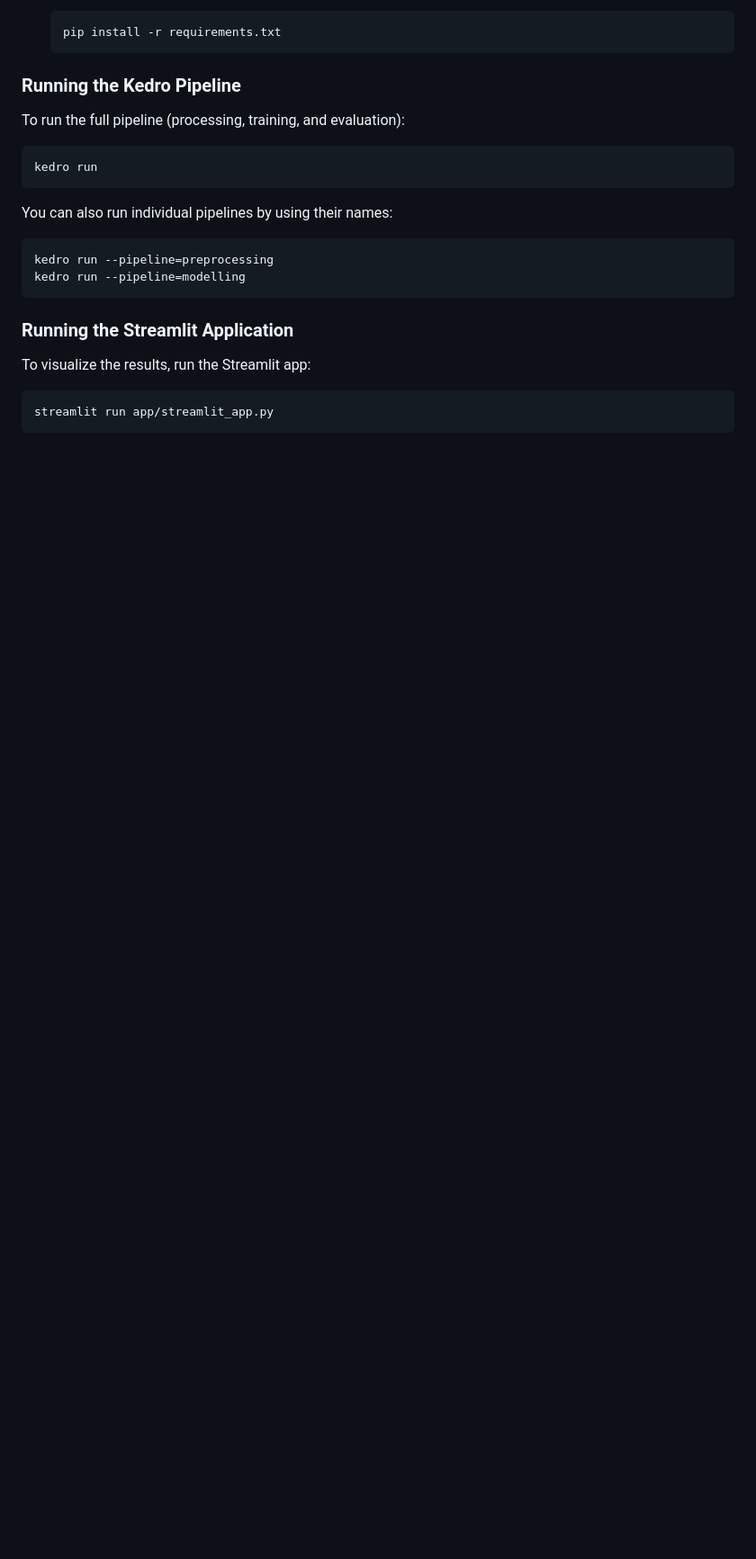
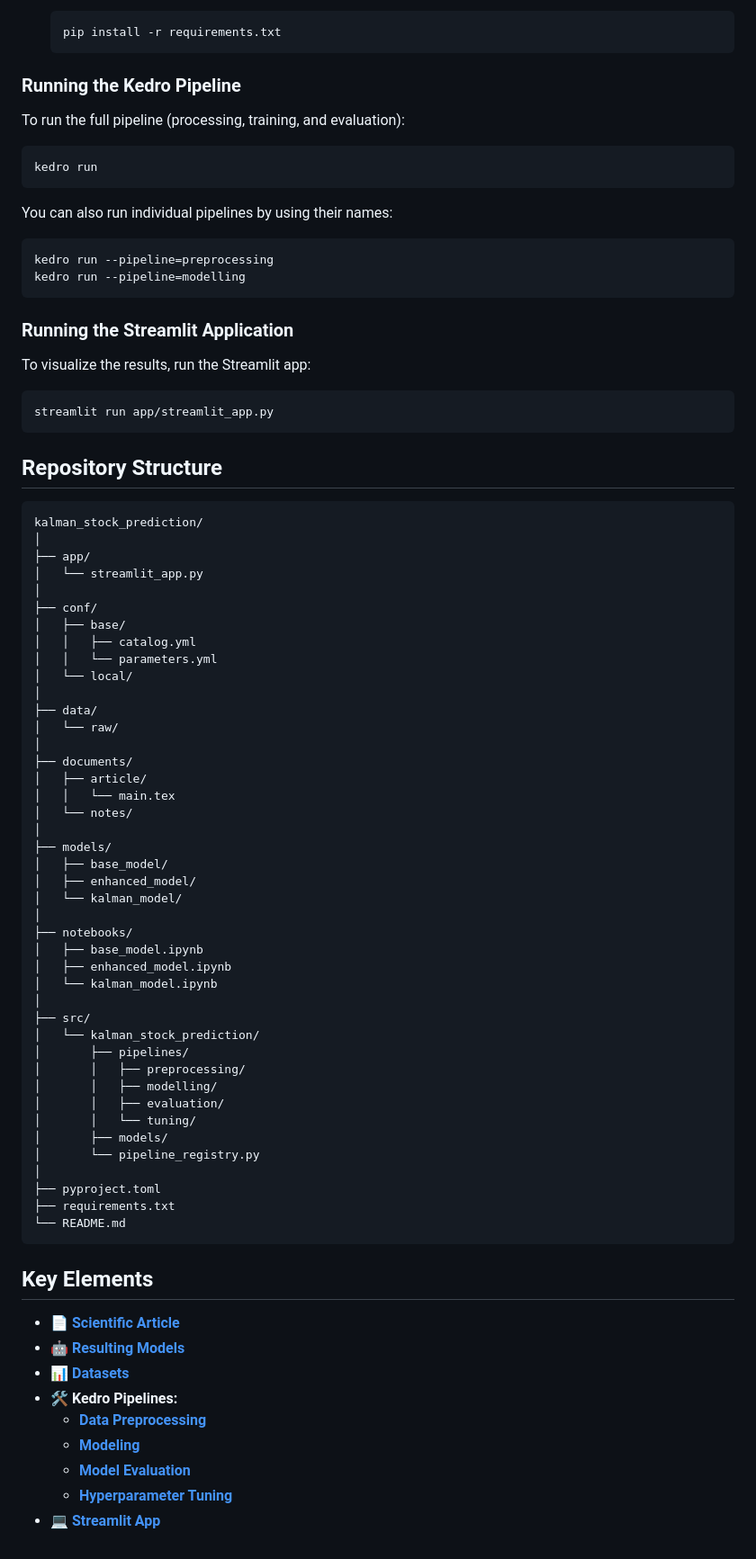
Before and after one commit to EmD4blju/kalman_stock_prediction, a Markdown page: README.md, the part around one of its changes. Shown at 90% size. Drawn GitHub-style; blank space fills up the shorter version.

Commit message:
docs: README.md update

````diff
--- a/README.md
+++ b/README.md
@@ -85,3 +69,62 @@ To visualize the results, run the Streamlit app:
 ```bash
 streamlit run app/streamlit_app.py
 ```
+
+## Repository Structure
+
+```
+kalman_stock_prediction/
+│
+├── app/
+│   └── streamlit_app.py
+│
+├── conf/
+│   ├── base/
+│   │   ├── catalog.yml
+│   │   └── parameters.yml
+│   └── local/
+│
+├── data/
+│   └── raw/
+│
+├── documents/
+│   ├── article/
+│   │   └── main.tex
+│   └── notes/
+│
+├── models/
+│   ├── base_model/
+│   ├── enhanced_model/
+│   └── kalman_model/
+│
+├── notebooks/
+│   ├── base_model.ipynb
+│   ├── enhanced_model.ipynb
+│   └── kalman_model.ipynb
+│
+├── src/
+│   └── kalman_stock_prediction/
+│       ├── pipelines/
+│       │   ├── preprocessing/
+│       │   ├── modelling/
+│       │   ├── evaluation/
+│       │   └── tuning/
+│       ├── models/
+│       └── pipeline_registry.py
+│
+├── pyproject.toml
+├── requirements.txt
+└── README.md
+```
+
+## Key Elements
+
+- 📄 **[Scientific Article](documents/article/)**
+- 🤖 **[Resulting Models](models/)**
+- 📊 **[Datasets](data/)**
+- 🛠️ **Kedro Pipelines:**
+  - **[Data Preprocessing](src/kalman_stock_prediction/pipelines/preprocessing/)**
+  - **[Modeling](src/kalman_stock_prediction/pipelines/modelling/)**
+  - **[Model Evaluation](src/kalman_stock_prediction/pipelines/evaluation/)**
+  - **[Hyperparameter Tuning](src/kalman_stock_prediction/pipelines/tuning/)**
+- 💻 **[Streamlit App](app/streamlit_app.py)**
````
Also changed, not shown: other parts of README.md (+26 -42 lines).
